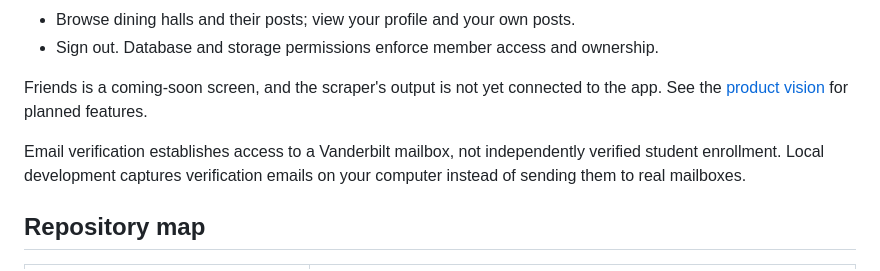
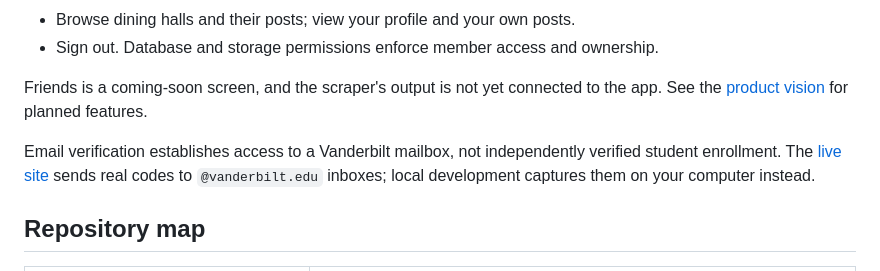
Before and after one commit to brianntangg/munchie, a Markdown page: README.md, the part around the change. Rendered like a GitHub page.

```diff
--- a/README.md
+++ b/README.md
@@ -36,8 +36,9 @@ Friends is a coming-soon screen, and the scraper's output is not yet connected t
 the app. See the [product vision](docs/product-vision.md) for planned features.
 
 Email verification establishes access to a Vanderbilt mailbox, not independently
-verified student enrollment. Local development captures verification emails on
-your computer instead of sending them to real mailboxes.
+verified student enrollment. The [live site](https://brianntangg.github.io/munchie)
+sends real codes to `@vanderbilt.edu` inboxes; local development captures them on
+your computer instead.
 
 ## Repository map
 
```
Also changed, not shown: docs/email-delivery.md (+33 -25 lines), docs/testing.md (+12 -0 lines).
